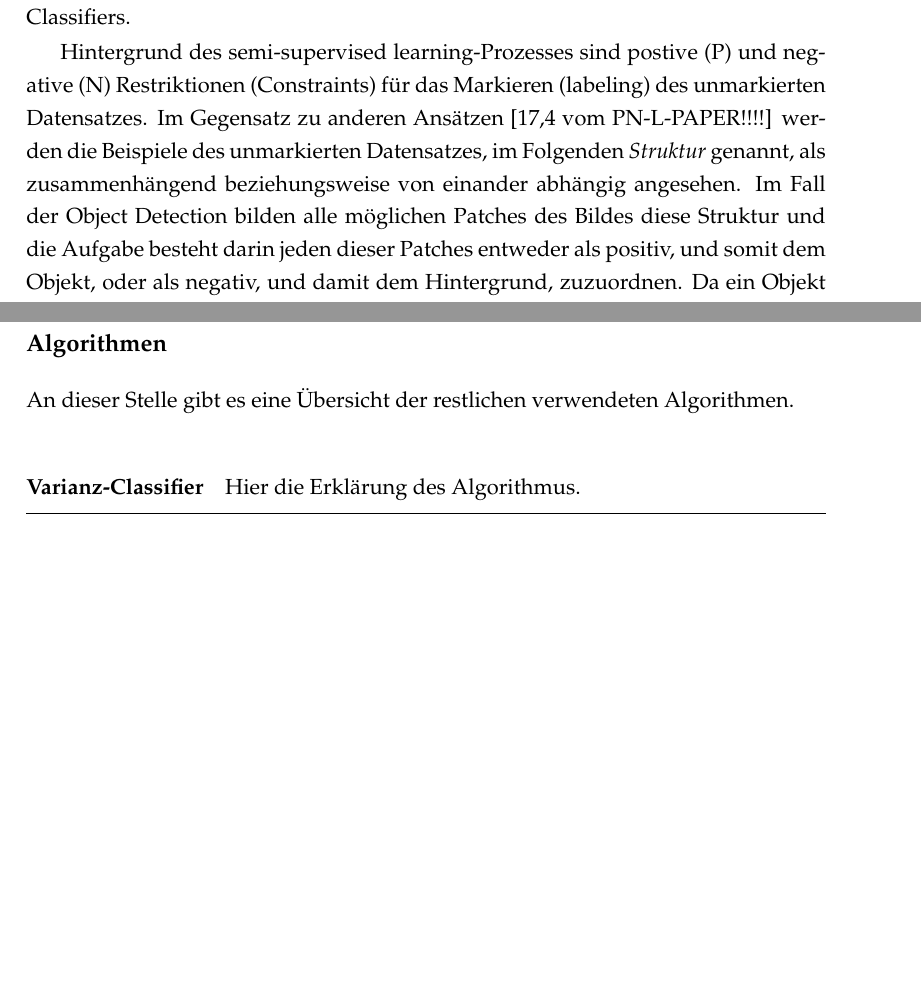
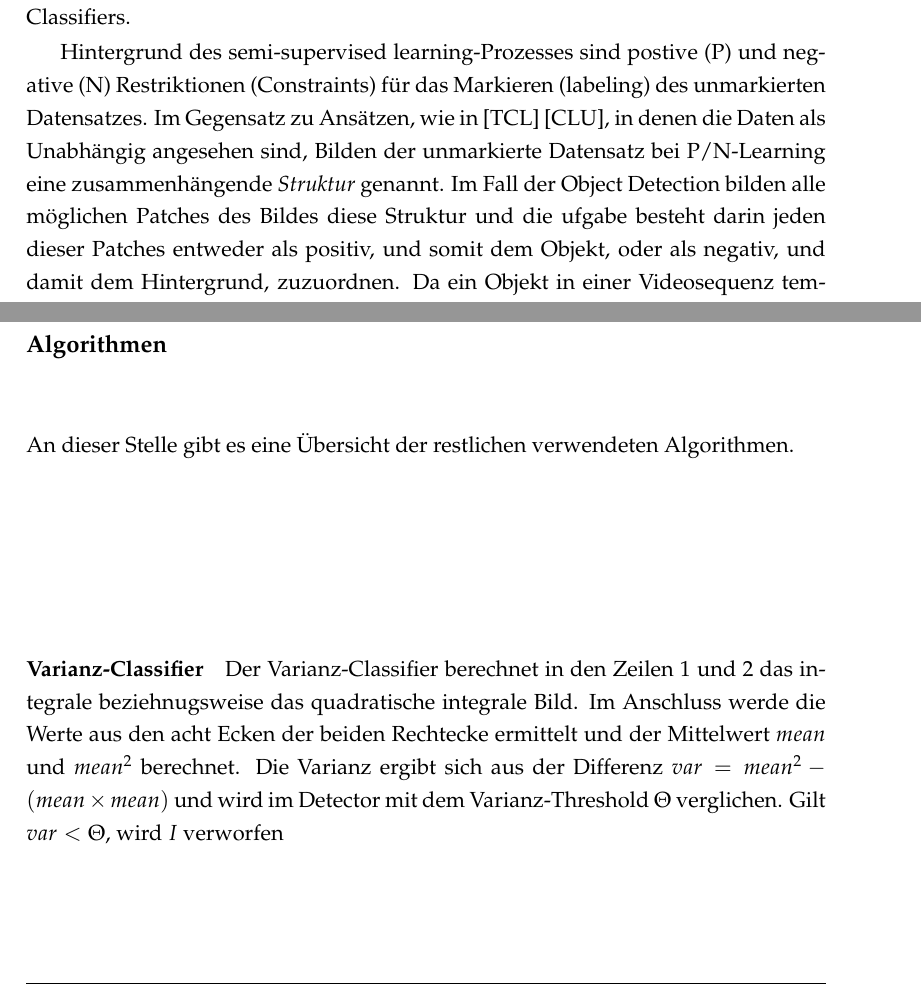
Before and after one commit to RonaldKlaus/thesis, a LaTeX thesis (chapters/diplomarbeit.tex, which reads chapters/chapter_3.tex, chapters/chapter_6.tex): two parts of pages 38 and 58 of 67 before the commit and two parts of pages 36 and 56 of 65 after it, joined at a grey line, cut so that both start at the same text, the shorter picture padded with empty space. The pictures show the PDF file chapters/diplomarbeit.pdf that the author committed with the source.

Commit message:
Some changes, more text and one algorithm

```diff
--- a/chapters/chapter_3.tex
+++ b/chapters/chapter_3.tex
@@ -335,26 +332,9 @@
 	\vspace{0.2cm}
 	\end{algorithm}
 
-	Hintergrund des semi-supervised learning-Prozesses sind postive (P)
-	und negative (N) Restriktionen (Constraints) für das Markieren (labeling)
-	des unmarkierten Datensatzes. Im Gegensatz zu anderen Ansätzen {[}17,4
-	vom PN-L-PAPER!!!!{]} werden die Beispiele des unmarkierten Datensatzes,
-	im Folgenden \textit{Struktur} genannt, als zusammenhängend beziehungsweise
-	von einander abhängig angesehen. Im Fall der Object Detection bilden
-	alle möglichen Patches des Bildes diese Struktur und die Aufgabe besteht
-	darin jeden dieser Patches entweder als positiv, und somit dem Objekt,
-	oder als negativ, und damit dem Hintergrund, zuzuordnen. Da ein Objekt
-	in einer Videosequenz temporär nur an einem Ort sichtbar sein kann,
-	werden die Patches in diesem Bereich eine ähnliche postiven Markierung
-	erhalten, Patches, die weiter weg vom Objekt sind, eine negative.
+	Hintergrund des semi-supervised learning-Prozesses sind postive (P)	und negative (N) Restriktionen (Constraints) für das Markieren (labeling)	des unmarkierten Datensatzes. Im Gegensatz zu Ansätzen, wie in \cite{TCL} \cite{CLU}, in denen die Daten als Unabhängig angesehen sind, Bilden der unmarkierte Datensatz bei P/N-Learning eine zusammenhängende \textit{Struktur} genannt. Im Fall der Object Detection bilden alle möglichen Patches des Bildes diese Struktur und die ufgabe besteht darin jeden dieser Patches entweder als positiv, und somit dem Objekt, oder als negativ, und damit dem Hintergrund, zuzuordnen. Da ein Objekt in einer Videosequenz temporär nur an einem Ort sichtbar sein kann, werden die Patches in diesem Bereich eine ähnliche postiven Markierung erhalten, Patches, die weiter weg vom Objekt sind, eine negative.
 
-	Abbildung \ref{abb:pnl} gibt einen Überblick der beteiligten Komponenten
-	und deren Zusammenhang von P-N Learning. Im Klassifizierer (i) (im
-	TLD-Ansatz sind das Fern- und NearstNeigbour Classifier) werden die
-	unbestimmten Daten aus $X_{u}$ gelabelt. (ii) bilden die Constraints
-	zur Bewertung der gelabelten Patches, ändern gegenballs die Labels
-	und erweitern die Trainingsmenge (iii), die wiederum für das Training
-	(iv) des Klassifizierers genutzt wird. Die genaue Erläutering der Arbeitsweisen erfolgt im Anschluss.
+	Abbildung \ref{abb:pnl} gibt einen Überblick der beteiligten Komponenten und deren Zusammenhang von P-N Learning. Im Klassifizierer (i) (im	TLD-Ansatz sind das Fern- und NearstNeigbour Classifier) werden die unbestimmten Daten aus $X_{u}$ gelabelt. (ii) bilden die Constraints zur Bewertung der gelabelten Patches, ändern gegenballs die Labels und erweitern die Trainingsmenge (iii), die wiederum für das Training (iv) des Klassifizierers genutzt wird. Die genaue Erläutering der Arbeitsweisen erfolgt im Anschluss.
 
 	\begin{figure}
 	\begin{centering}
--- a/chapters/chapter_6.tex
+++ b/chapters/chapter_6.tex
@@ -19,7 +19,11 @@ Mit Hilfe eines Forground-Filters kann ein sich bewegendes Objekt mittels Backgr
 An dieser Stelle gibt es eine Übersicht der restlichen verwendeten Algorithmen.
 
 \paragraph{Varianz-Classifier}
-Hier die Erklärung des Algorithmus.
+Der Varianz-Classifier berechnet in den Zeilen 1 und 2 das integrale beziehnugsweise das quadratische integrale Bild. Im Anschluss werde die Werte aus den acht Ecken der beiden Rechtecke ermittelt und der Mittelwert $mean$ und $mean^2$ berechnet. Die Varianz ergibt sich aus der Differenz $var = mean^2 - (mean\times mean)$ und wird im Detector mit dem Varianz-Threshold $\Theta$ verglichen. Gilt $var < \Theta$, wird $I$ verworfen
 
 \begin{algorithm}[H]
 	\vspace{0.2cm}
+	\KwData{$I,x,y,w,h$}
+	\KwResult{$var$}
+	$I_{int} = calcIntegral(I)$\;
+	$I^2_{int} = calcSqrtIntegral(I)$\;
@@ -29,3 +40,4 @@ Hier die Erklärung des Algorithmus.
+	$var = mean^2 - (mean\times mean)$\;
 	\caption{Varianz-Classifier}
 	\label{alg:varianz}
 	\vspace{0.2cm}
```
Also changed, not shown: chapters/bibliography.tex (+4 -0 lines), chapters/diplomarbeit.pdf, chapters/chapter_3.tex (5 more changed lines), chapters/chapter_6.tex (13 more changed lines), 13 other files.
